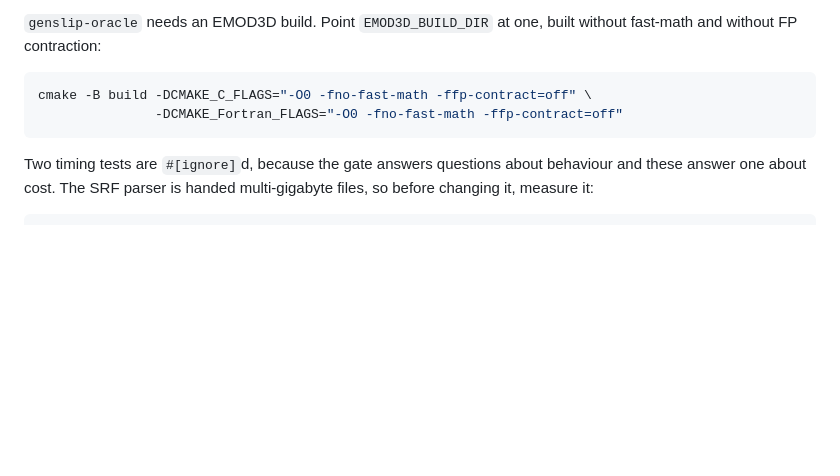
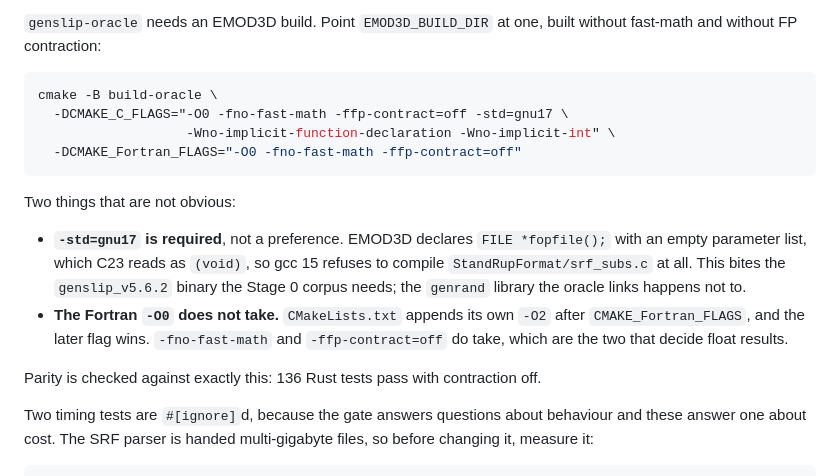
Before and after one commit to ucgmsim/rupture_generator, a Markdown page: README.md, the part around the change. Rendered like a GitHub page; blank space fills up the shorter version.

Commit message:
Say what building the oracle actually takes
Two things the cmake line in the README did not say, both found by needing the
genslip_v5.6.2 *binary* for the Stage 0 corpus rather than just the genrand library.

-std=gnu17 is required. EMOD3D declares `FILE *fopfile();` with an empty parameter
list; C23 reads that as `(void)`, so gcc 15 rejects StandRupFormat/srf_subs.c
outright -- five errors, no binary. The library the oracle links does not happen to
contain one of those declarations, which is why this went unnoticed.

The Fortran -O0 never took. CMakeLists.txt appends its own -O2 after
CMAKE_Fortran_FLAGS and the later flag wins. -fno-fast-math and -ffp-contract=off do
take, and those are the two that decide float results, so this is a note rather than
a problem.

Verified rather than assumed: rebuilt with -O0 -fno-fast-math -ffp-contract=off
-std=gnu17 and the whole suite still passes bit-identically, 136 tests, 0 failures.
The previous build had -fno-fast-math but no -ffp-contract=off, so parity surviving
contraction being switched off was an open question. It is not any more.

Co-Authored-By: Claude Opus 5 <noreply@anthropic.com>

````diff
--- a/README.md
+++ b/README.md
@@ -68,9 +68,23 @@ It is the Stage 3 endpoint, checked continuously so it cannot rot.
 without fast-math and without FP contraction:
 
 ```sh
-cmake -B build -DCMAKE_C_FLAGS="-O0 -fno-fast-math -ffp-contract=off" \
-               -DCMAKE_Fortran_FLAGS="-O0 -fno-fast-math -ffp-contract=off"
+cmake -B build-oracle \
+  -DCMAKE_C_FLAGS="-O0 -fno-fast-math -ffp-contract=off -std=gnu17 \
+                   -Wno-implicit-function-declaration -Wno-implicit-int" \
+  -DCMAKE_Fortran_FLAGS="-O0 -fno-fast-math -ffp-contract=off"
 ```
+
+Two things that are not obvious:
+
+- **`-std=gnu17` is required**, not a preference. EMOD3D declares `FILE *fopfile();`
+  with an empty parameter list, which C23 reads as `(void)`, so gcc 15 refuses to
+  compile `StandRupFormat/srf_subs.c` at all. This bites the `genslip_v5.6.2` binary
+  the Stage 0 corpus needs; the `genrand` library the oracle links happens not to.
+- **The Fortran `-O0` does not take.** `CMakeLists.txt` appends its own `-O2` after
+  `CMAKE_Fortran_FLAGS`, and the later flag wins. `-fno-fast-math` and
+  `-ffp-contract=off` do take, which are the two that decide float results.
+
+Parity is checked against exactly this: 136 Rust tests pass with contraction off.
 
 Two timing tests are `#[ignore]`d, because the gate answers questions about behaviour
 and these answer one about cost. The SRF parser is handed multi-gigabyte files, so
````
